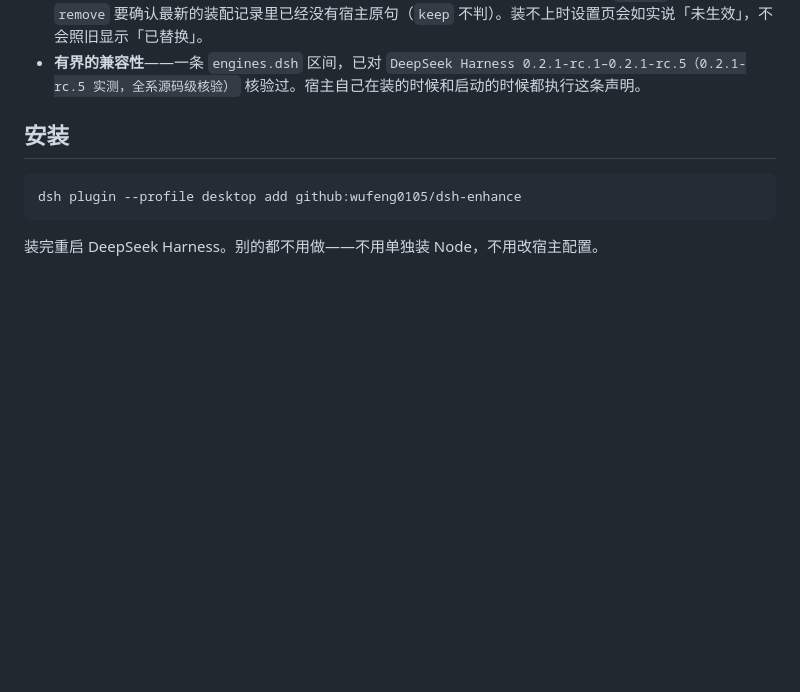
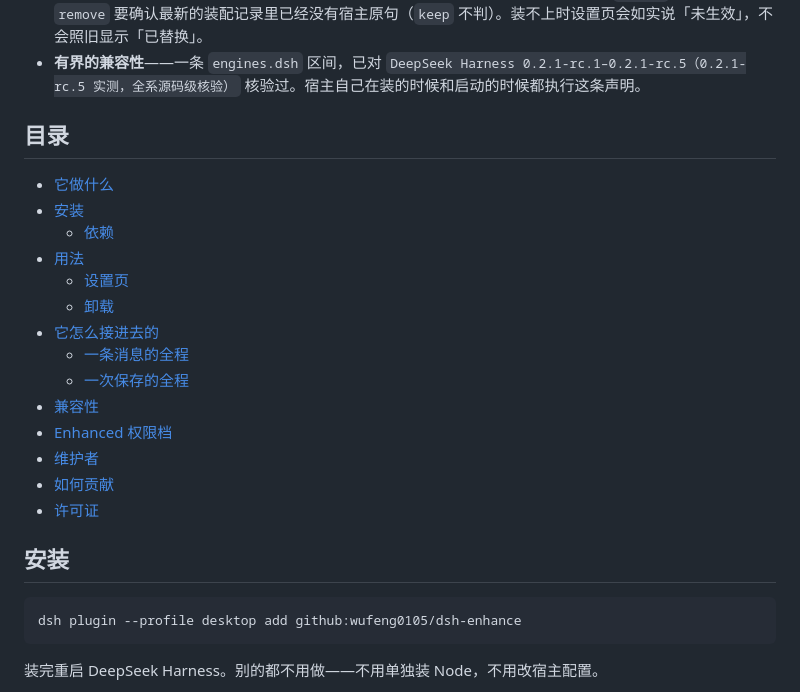
Before and after one commit to wufeng0105/dsh-enhance, a Markdown page: README.md, the part around the change. Rendered like a GitHub page; blank space fills up the shorter version.

Commit message:
merge 整合 origin/main：恢复 README 目录（远端 7a24852 的删除与 readme 门禁冲突）
rebase 到 origin/main（新增远端提交 7a24852「Remove table of contents from README」）之后，
scripts/check.mjs 的 readme 门变红，三项不合规：

- README.md: 正文 >100 行，有 ToC
- ToC 覆盖全部二级标题（缺 它做什么 / 安装 / 用法 / 它怎么接进去的 / 兼容性 /
  enhanced-权限档 / 维护者 / 如何贡献 / 许可证）
- README 结构检查项 131 != 单一来源 scripts/known-counts.json 的 132

按 scripts/check-readme.mjs:115 的规则（正文 >100 行时必须有 ToC，且覆盖全部二级标题），
这处删除与项目自己的门禁不兼容——留在主线会让 CI 常红。两边的意图无法同时保留，取与本
合并目标一致的一方（主线门禁保持绿、已发布文档与门禁自洽），把目录按 rebase 前的 README
原样恢复，共 16 行，无其他改动。

如果更想尊重那处删除，需要同时改 check-readme.mjs:115 的强制项与 known-counts.json 的
readmeChecks（131），并同步 README 里对结构检查项数的说明。那是另一个决定，未在本提交做。

```diff
--- a/README.md
+++ b/README.md
@@ -30,6 +30,22 @@ DeepSeek Harness 每次回答前，都会先读一段很长的系统提示：它
 - **检查**——读会话日志读回来，证明**内容边界与品牌人设**真的进了提示词：内容边界与 `custom` 文本要命中，`remove` 要确认最新的装配记录里已经没有宿主原句（`keep` 不判）。装不上时设置页会如实说「未生效」，不会照旧显示「已替换」。
 - **有界的兼容性**——一条 `engines.dsh` 区间，已对 `DeepSeek Harness 0.2.1-rc.1–0.2.1-rc.5（0.2.1-rc.5 实测，全系源码级核验）` 核验过。宿主自己在装的时候和启动的时候都执行这条声明。
 
+## 目录
+
+- [它做什么](#它做什么)
+- [安装](#安装)
+  - [依赖](#依赖)
+- [用法](#用法)
+  - [设置页](#设置页)
+  - [卸载](#卸载)
+- [它怎么接进去的](#它怎么接进去的)
+  - [一条消息的全程](#一条消息的全程)
+  - [一次保存的全程](#一次保存的全程)
+- [兼容性](#兼容性)
+- [Enhanced 权限档](#enhanced-权限档)
+- [维护者](#维护者)
+- [如何贡献](#如何贡献)
+- [许可证](#许可证)
 
 ## 安装
 
```
